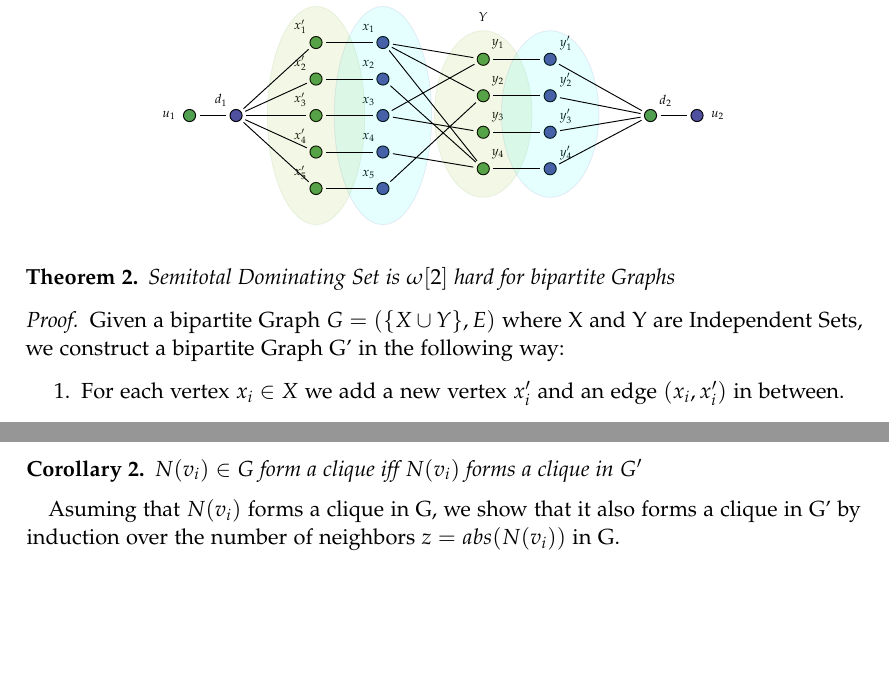
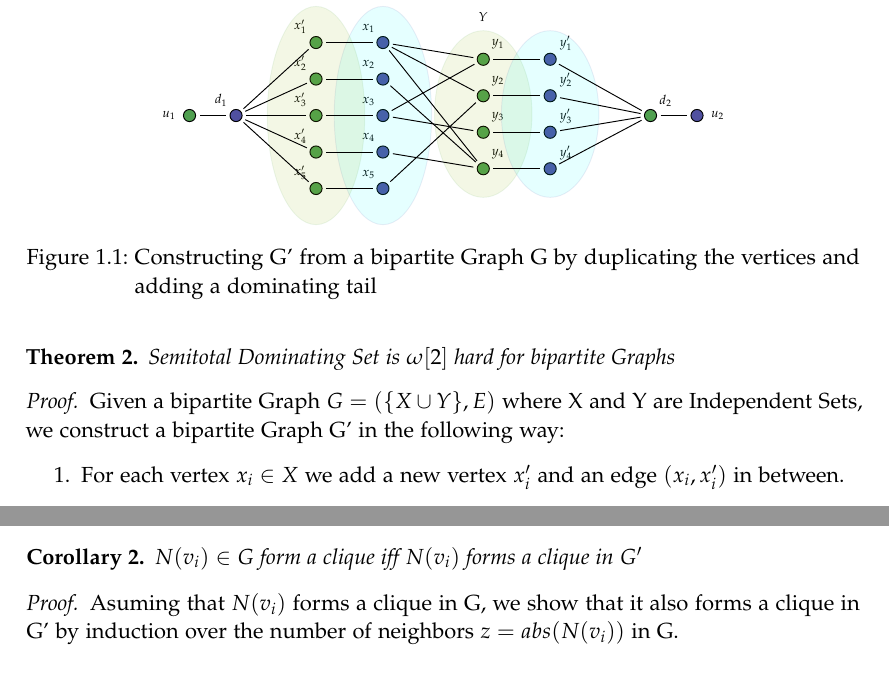
Before and after one commit to lukas681/Master-Thesis, a LaTeX thesis (main.tex, which reads pages/bipartite-fg.tex): two parts of pages 8 and 9 of 12, joined at a grey line, cut so that both start at the same text, the shorter picture padded with empty space. Compiled offline with pdfLaTeX.

Commit message:
Finished first draft

```diff
--- a/main.tex
+++ b/main.tex
@@ -46,6 +46,12 @@
 \newtheorem{theorem}{Theorem}
 \newtheorem{corollary}{Corollary}
 \newtheorem{lemma}[theorem]{Lemma}
+\newenvironment{subproof}[1][\proofname]{%
+  \renewcommand{\qedsymbol}{$\blacksquare$}%
+  \begin{proof}[#1]%
+}{%
+  \end{proof}%
+}
 
 \begin{document}
 
--- a/pages/bipartite-fg.tex
+++ b/pages/bipartite-fg.tex
@@ -82,5 +82,5 @@
 
 \end{tikzpicture}
 }
-%\caption*{Constructing G' from a bipartite Graph G by duplicating the vertices and adding a dominating tail}
+\caption{Constructing G' from a bipartite Graph G by duplicating the vertices and adding a dominating tail}
 \end{figure}
```
Also changed, not shown: main.pdf.
